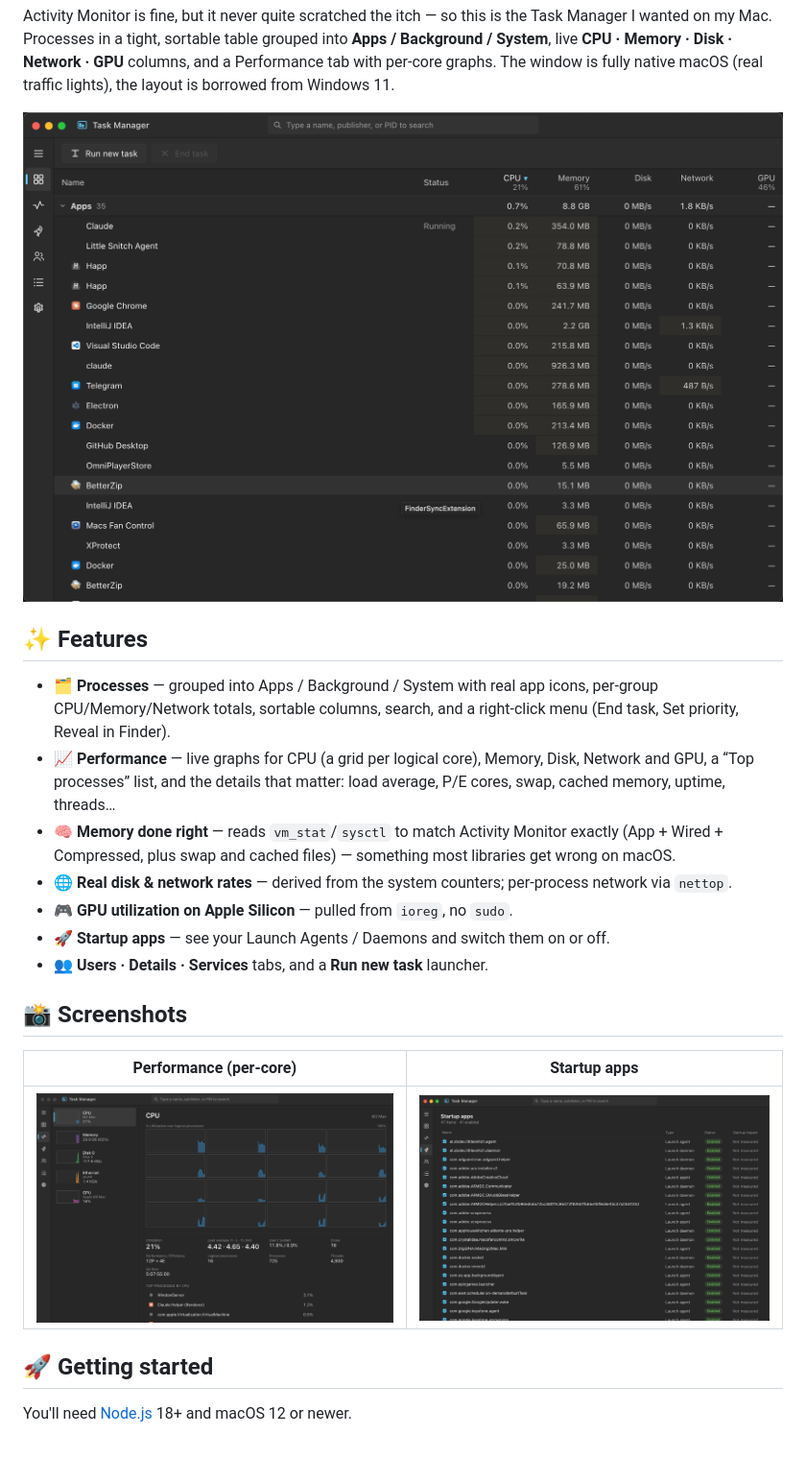
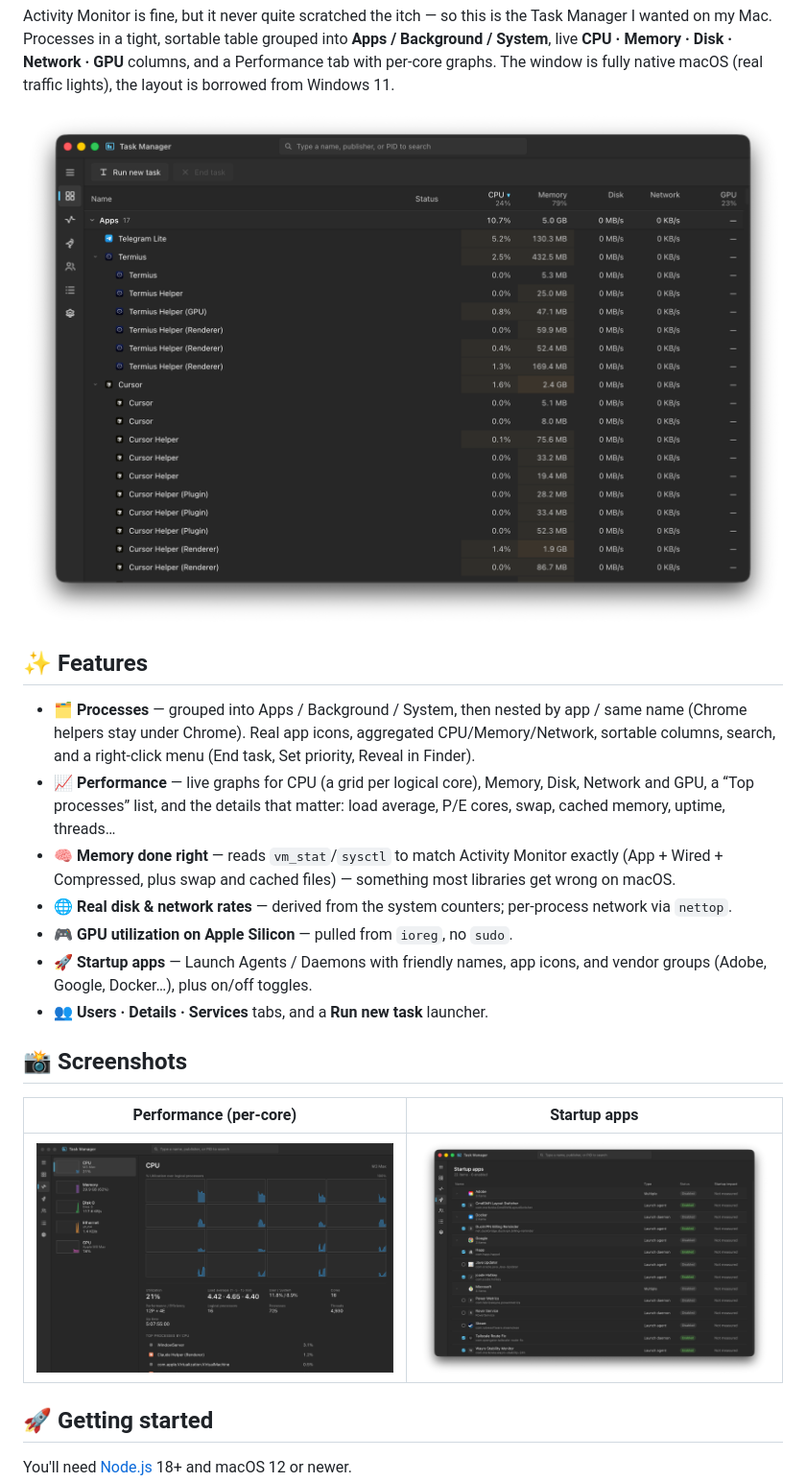
Before and after one commit to tnAnGel/Task-Manager-for-macOS, a Markdown page: README.md, the part around the change. Shown at 96% size. Drawn GitHub-style; pictures changed too: image/processes-grouped.png (added), image/startup-decoded.png (added); blank space fills up the shorter version.

```diff
--- a/README.md
+++ b/README.md
@@ -24,14 +24,14 @@ per‑core graphs. The window is fully native macOS (real traffic lights), the l
 borrowed from Windows 11.
 
 <div align="center">
-  <img src="image/processes.png" width="840" alt="Processes view" />
+  <img src="image/processes-grouped.png" width="840" alt="Processes view with per-app grouping" />
 </div>
 
 ## ✨ Features
 
-- 🗂 **Processes** — grouped into Apps / Background / System with real app icons, per‑group
-  CPU/Memory/Network totals, sortable columns, search, and a right‑click menu (End task,
-  Set priority, Reveal in Finder).
+- 🗂 **Processes** — grouped into Apps / Background / System, then nested by app / same
+  name (Chrome helpers stay under Chrome). Real app icons, aggregated CPU/Memory/Network,
+  sortable columns, search, and a right‑click menu (End task, Set priority, Reveal in Finder).
 - 📈 **Performance** — live graphs for CPU (a grid per logical core), Memory, Disk, Network
   and GPU, a “Top processes” list, and the details that matter: load average, P/E cores,
   swap, cached memory, uptime, threads…
@@ -41,14 +41,15 @@ borrowed from Windows 11.
 - 🌐 **Real disk & network rates** — derived from the system counters; per‑process network
   via `nettop`.
 - 🎮 **GPU utilization on Apple Silicon** — pulled from `ioreg`, no `sudo`.
-- 🚀 **Startup apps** — see your Launch Agents / Daemons and switch them on or off.
+- 🚀 **Startup apps** — Launch Agents / Daemons with friendly names, app icons, and
+  vendor groups (Adobe, Google, Docker…), plus on/off toggles.
 - 👥 **Users · Details · Services** tabs, and a **Run new task** launcher.
 
 ## 📸 Screenshots
 
 | Performance (per‑core) | Startup apps |
 | :---: | :---: |
-| <img src="image/performance.png" width="420" alt="Performance" /> | <img src="image/startup.png" width="420" alt="Startup apps" /> |
+| <img src="image/performance.png" width="420" alt="Performance" /> | <img src="image/startup-decoded.png" width="420" alt="Startup apps" /> |
 
 ## 🚀 Getting started
 
```
Also changed, not shown: README-RU.md (+8 -6 lines), 7 other files.
